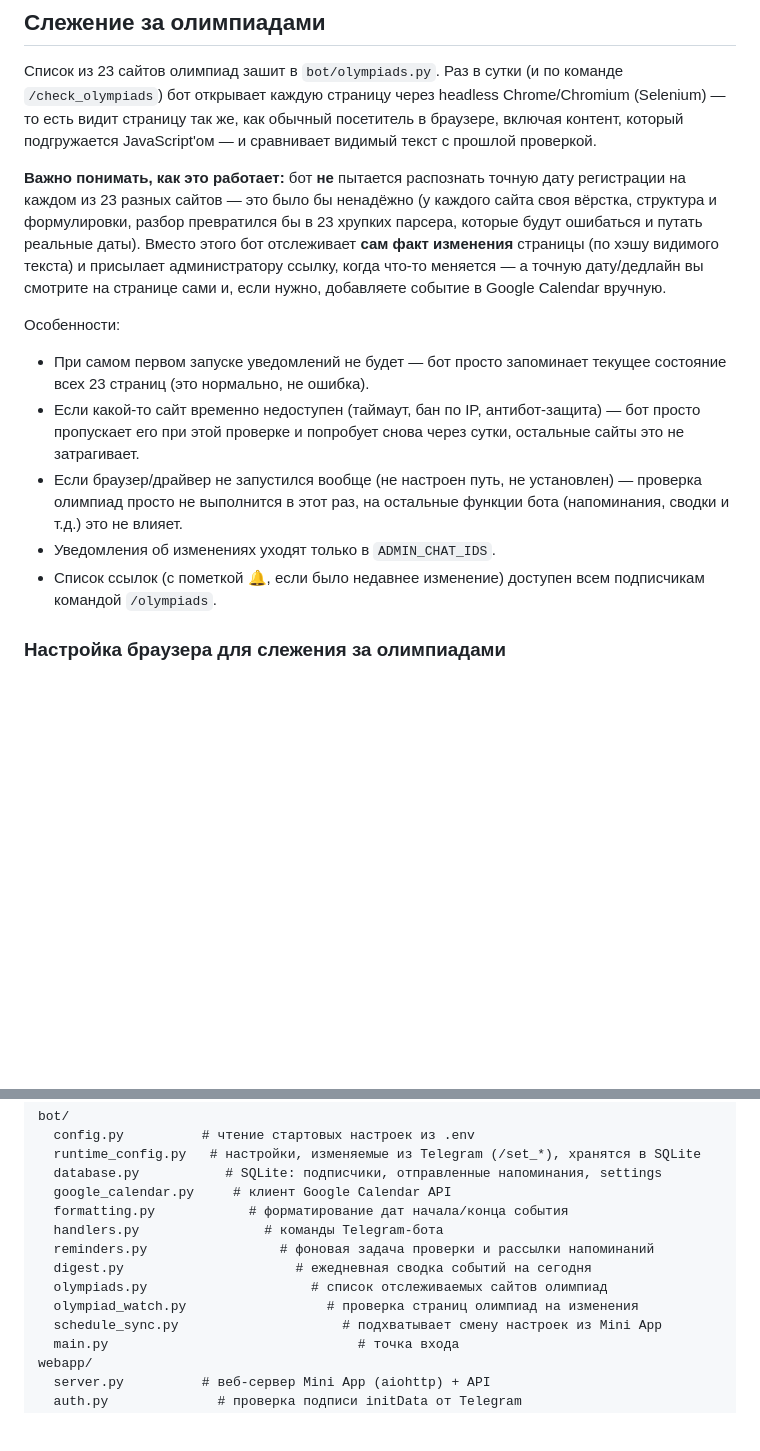
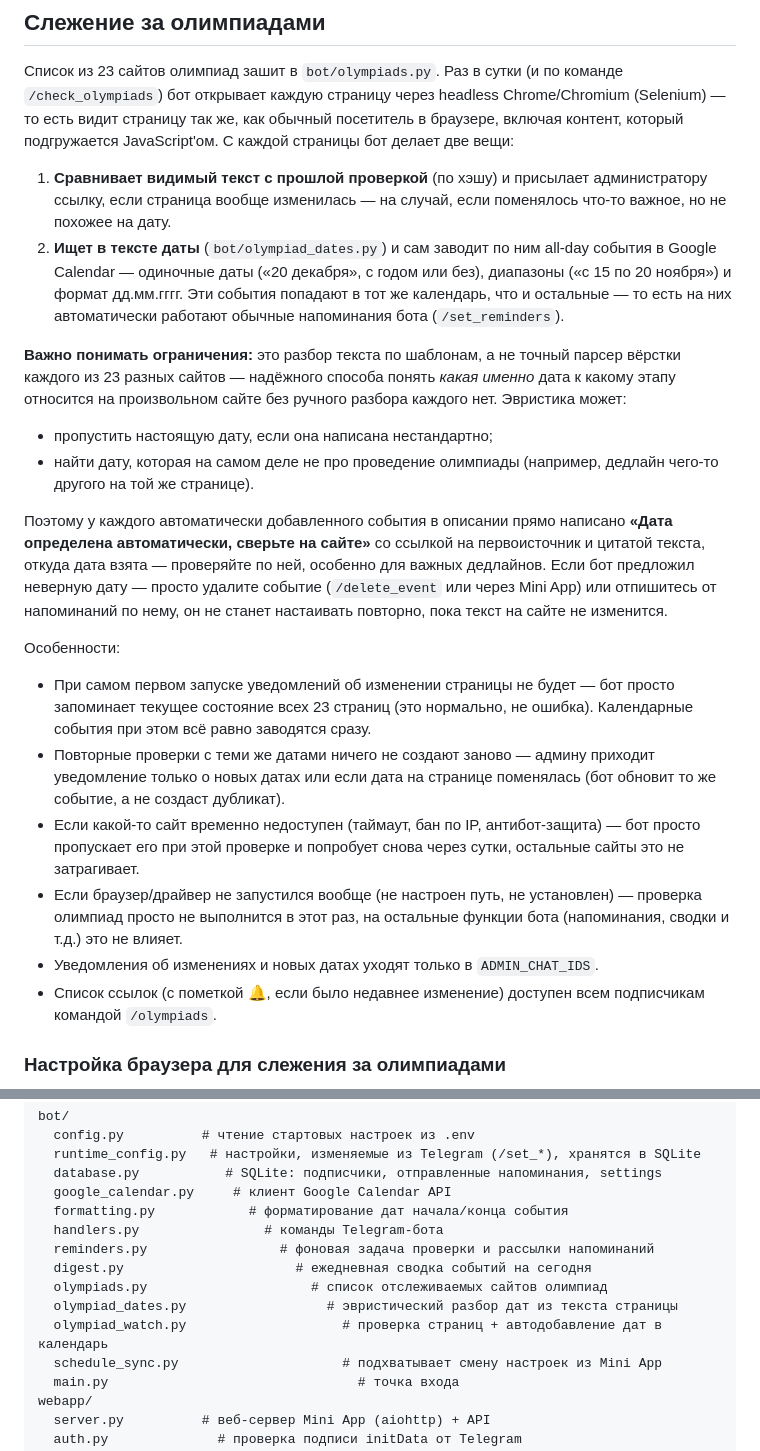
Before and after one commit to matuskin155-prog/tgbot, a Markdown page: README.md, 2 parts joined by grey strips. GitHub-like rendering; blank space fills up the shorter version.

Commit message:
Document the olympiad auto-calendar feature in README
Updates the olympiad-watching section, which previously said the bot
deliberately does not try to parse dates (that was true until this
change) - now explains the heuristic date extraction, that it writes
directly to the calendar with an explicit "auto-detected, verify on
the site" disclaimer on every such event, and how the new/changed-only
notification behavior works.

Co-Authored-By: Claude Sonnet 5 <noreply@anthropic.com>
Claude-Session: https://claude.ai/code/session_0161NfzfLytSiQ9mc8YoJamw

```diff
--- a/README.md
+++ b/README.md
@@ -329,28 +329,48 @@ nginx+certbot и т.п.), проксирующий на этот адрес, и
 Список из 23 сайтов олимпиад зашит в `bot/olympiads.py`. Раз в сутки (и по
 команде `/check_olympiads`) бот открывает каждую страницу через headless
 Chrome/Chromium (Selenium) — то есть видит страницу так же, как обычный
-посетитель в браузере, включая контент, который подгружается JavaScript'ом
-— и сравнивает видимый текст с прошлой проверкой.
+посетитель в браузере, включая контент, который подгружается JavaScript'ом.
+С каждой страницы бот делает две вещи:
 
-**Важно понимать, как это работает:** бот **не** пытается распознать точную
-дату регистрации на каждом из 23 разных сайтов — это было бы ненадёжно
-(у каждого сайта своя вёрстка, структура и формулировки, разбор превратился
-бы в 23 хрупких парсера, которые будут ошибаться и путать реальные даты).
-Вместо этого бот отслеживает **сам факт изменения** страницы (по хэшу
-видимого текста) и присылает администратору ссылку, когда что-то меняется —
-а точную дату/дедлайн вы смотрите на странице сами и, если нужно, добавляете
-событие в Google Calendar вручную.
+1. **Сравнивает видимый текст с прошлой проверкой** (по хэшу) и присылает
+   администратору ссылку, если страница вообще изменилась — на случай,
+   если поменялось что-то важное, но не похожее на дату.
+2. **Ищет в тексте даты** (`bot/olympiad_dates.py`) и сам заводит по ним
+   all-day события в Google Calendar — одиночные даты («20 декабря»,
+   с годом или без), диапазоны («с 15 по 20 ноября») и формат дд.мм.гггг.
+   Эти события попадают в тот же календарь, что и остальные — то есть на
+   них автоматически работают обычные напоминания бота (`/set_reminders`).
+
+**Важно понимать ограничения:** это разбор текста по шаблонам, а не точный
+парсер вёрстки каждого из 23 разных сайтов — надёжного способа понять
+*какая именно* дата к какому этапу относится на произвольном сайте без
+ручного разбора каждого нет. Эвристика может:
+- пропустить настоящую дату, если она написана нестандартно;
+- найти дату, которая на самом деле не про проведение олимпиады (например,
+  дедлайн чего-то другого на той же странице).
+
+Поэтому у каждого автоматически добавленного события в описании прямо
+написано **«Дата определена автоматически, сверьте на сайте»** со ссылкой
+на первоисточник и цитатой текста, откуда дата взята — проверяйте по ней,
+особенно для важных дедлайнов. Если бот предложил неверную дату — просто
+удалите событие (`/delete_event` или через Mini App) или отпишитесь от
+напоминаний по нему, он не станет настаивать повторно, пока текст на сайте
+не изменится.
 
 Особенности:
-- При самом первом запуске уведомлений не будет — бот просто запоминает
-  текущее состояние всех 23 страниц (это нормально, не ошибка).
+- При самом первом запуске уведомлений об изменении страницы не будет —
+  бот просто запоминает текущее состояние всех 23 страниц (это нормально,
+  не ошибка). Календарные события при этом всё равно заводятся сразу.
+- Повторные проверки с теми же датами ничего не создают заново — админу
+  приходит уведомление только о новых датах или если дата на странице
+  поменялась (бот обновит то же событие, а не создаст дубликат).
 - Если какой-то сайт временно недоступен (таймаут, бан по IP, антибот-защита)
   — бот просто пропускает его при этой проверке и попробует снова через
   сутки, остальные сайты это не затрагивает.
 - Если браузер/драйвер не запустился вообще (не настроен путь, не
   установлен) — проверка олимпиад просто не выполнится в этот раз, на
   остальные функции бота (напоминания, сводки и т.д.) это не влияет.
-- Уведомления об изменениях уходят только в `ADMIN_CHAT_IDS`.
+- Уведомления об изменениях и новых датах уходят только в `ADMIN_CHAT_IDS`.
 - Список ссылок (с пометкой 🔔, если было недавнее изменение) доступен всем
   подписчикам командой `/olympiads`.
 
@@ -643,7 +663,8 @@ bot/
   reminders.py                 # фоновая задача проверки и рассылки напоминаний
   digest.py                      # ежедневная сводка событий на сегодня
   olympiads.py                     # список отслеживаемых сайтов олимпиад
-  olympiad_watch.py                  # проверка страниц олимпиад на изменения
+  olympiad_dates.py                  # эвристический разбор дат из текста страницы
+  olympiad_watch.py                    # проверка страниц + автодобавление дат в календарь
   schedule_sync.py                     # подхватывает смену настроек из Mini App
   main.py                                # точка входа
 webapp/
```
